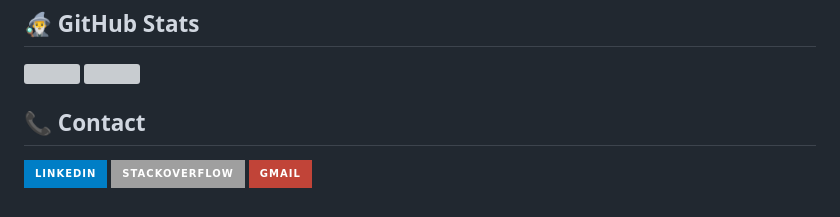
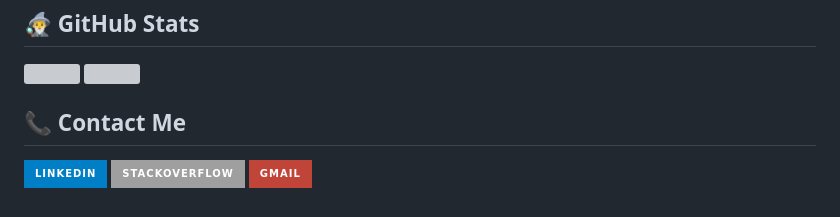
Before and after one commit to nothingnothings/nothingnothings, a Markdown page: README.md, the part around the change. Rendered like a GitHub page; badges without logos; grey boxes are pictures that could not be loaded.

```diff
--- a/README.md
+++ b/README.md
@@ -84,7 +84,7 @@ Docker       5 mins          ░░░░░░░░░░░░░░░░░
 <!-- [![nothingnothings's wakatime stats](https://github-readme-stats.vercel.app/api/wakatime?username=nothingnothings)](https://github.com/anuraghazra/github-readme-stats)
  -->
 
-## 📞 Contact
+## 📞 Contact Me
 
 [![Linkedin](https://img.shields.io/badge/LinkedIn-blue?style=for-the-badge&logo=Linkedin)](https://br.linkedin.com/in/arthur-dalla-corte-panazolo)
 [![StackOverflow](https://img.shields.io/badge/Stackoverflow-lightgrey?style=for-the-badge&logo=stack-overflow)](https://stackoverflow.com/users/19997047/apanazolo?tab=profile)
```
